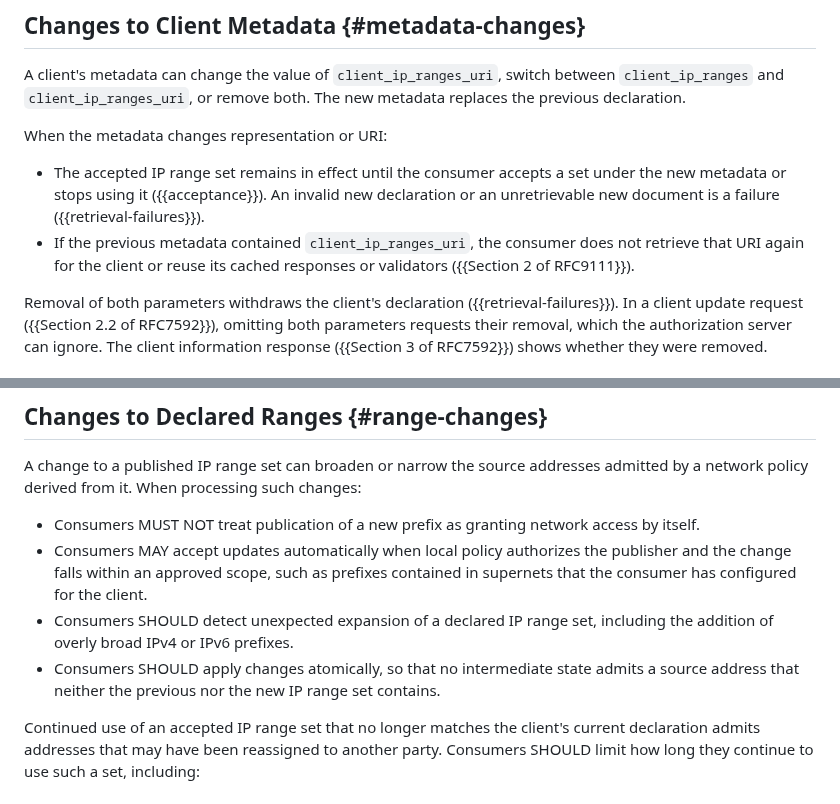
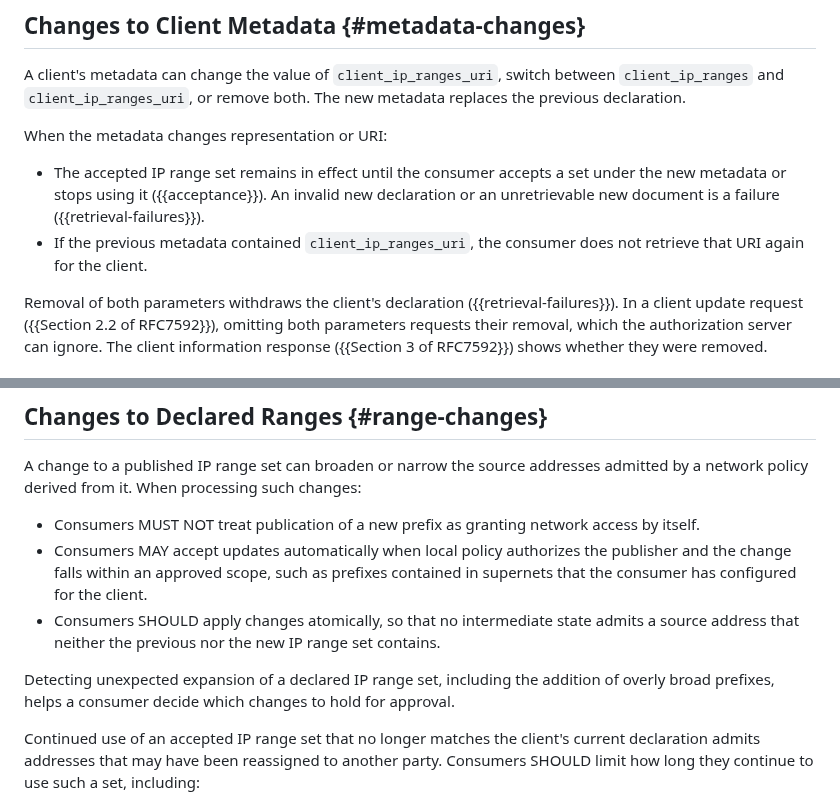
Before and after one commit to mcguinness/draft-mcguinness-oauth-client-ip-ranges, a Markdown page: draft-mcguinness-oauth-client-ip-ranges.md, 2 parts joined by grey strips. Drawn GitHub-style.

```diff
--- a/draft-mcguinness-oauth-client-ip-ranges.md
+++ b/draft-mcguinness-oauth-client-ip-ranges.md
@@ -373,8 +365,7 @@ When the metadata changes representation or URI:
   invalid new declaration or an unretrievable new document is a failure
   ({{retrieval-failures}}).
 * If the previous metadata contained `client_ip_ranges_uri`, the
-  consumer does not retrieve that URI again for the client or reuse its
-  cached responses or validators ({{Section 2 of RFC9111}}).
+  consumer does not retrieve that URI again for the client.
 
 Removal of both parameters withdraws the client's declaration
 ({{retrieval-failures}}). In a client update request
@@ -566,11 +565,13 @@ such changes:
   authorizes the publisher and the change falls within an approved
   scope, such as prefixes contained in supernets that the consumer has
   configured for the client.
-* Consumers SHOULD detect unexpected expansion of a declared IP range
-  set, including the addition of overly broad IPv4 or IPv6 prefixes.
 * Consumers SHOULD apply changes atomically, so that no intermediate
   state admits a source address that neither the previous nor the new
   IP range set contains.
+
+Detecting unexpected expansion of a declared IP range set, including
+the addition of overly broad prefixes, helps a consumer decide which
+changes to hold for approval.
 
 Continued use of an accepted IP range set that no longer matches the
 client's current declaration admits addresses that may have been
```
Also changed, not shown: other parts of draft-mcguinness-oauth-client-ip-ranges.md (+14 -14 lines).
